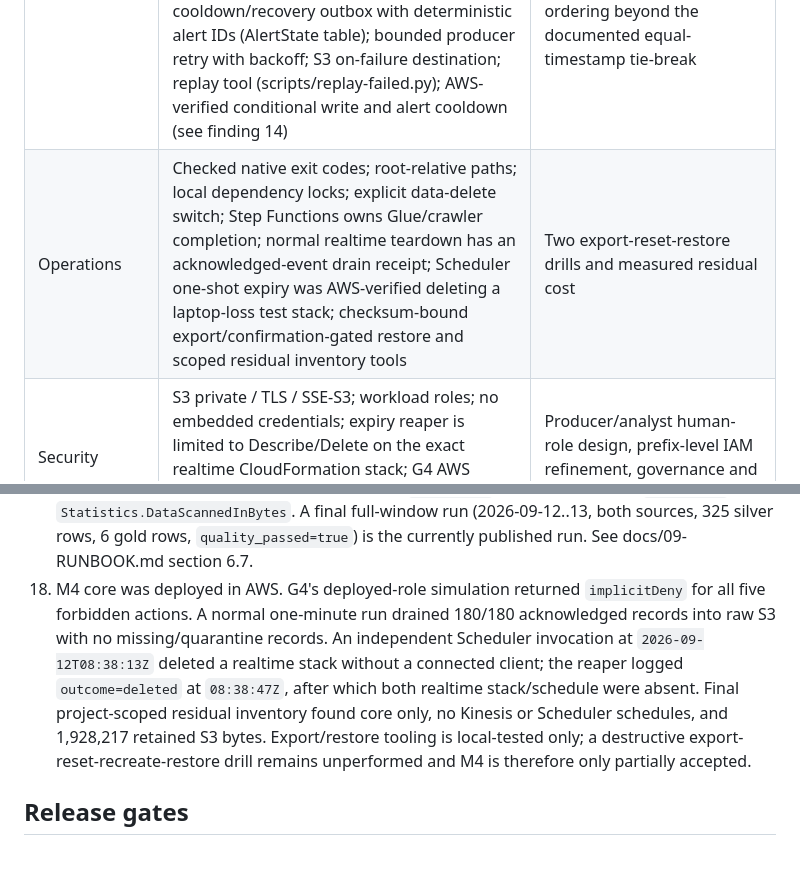
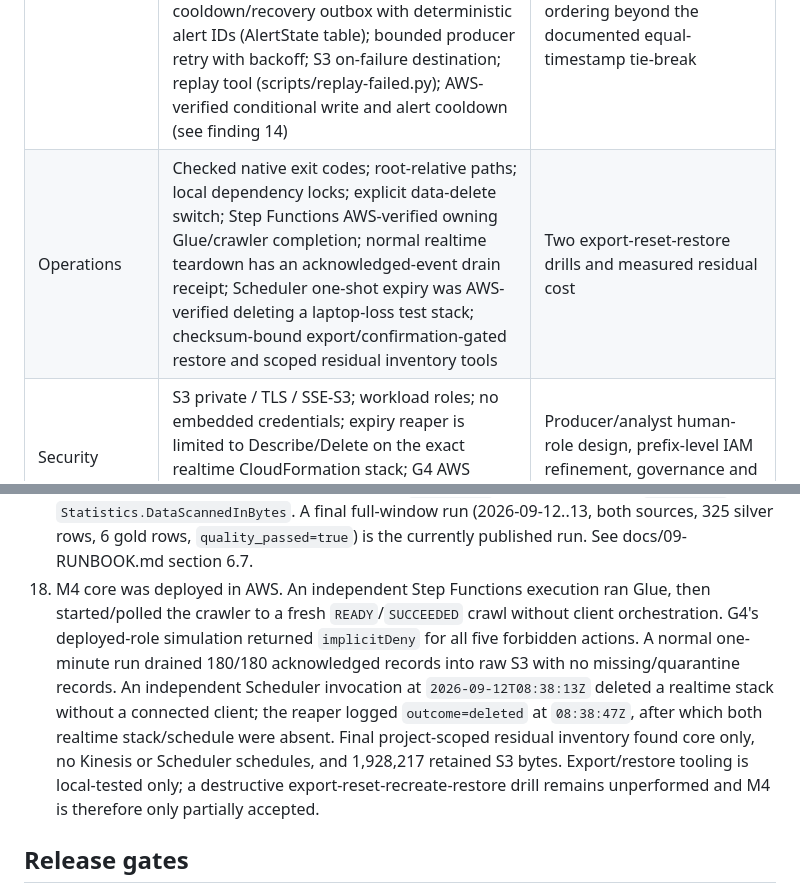
Before and after one commit to xuanquangIT/aws-oilfield-esp, a Markdown page: PROJECT-STATUS.md, 2 parts joined by grey strips. Drawn GitHub-style; blank space fills up the shorter version.

```diff
--- a/PROJECT-STATUS.md
+++ b/PROJECT-STATUS.md
@@ -13,7 +13,7 @@ This project will implement the complete closed-loop flow: historical CSV and re
 | Budget              | Project-tag-filtered USD 5 monthly budget; optional actual-spend emails at 50/100%                                                                                                                                                                                                                                                                                                                                                                                                                                                | Activate/verify the `Project` cost-allocation tag, supply email on each core deploy and verify delivery; never a hard cap                                             |
 | Batch               | M3 Glue job consumes a SHA-256 input manifest, unions/revalidates historical CSV + realtime JSON, joins versioned pump metadata, deduplicates stable event IDs, writes run-scoped staging and immutable silver/gold partitions, then advances an approved S3 publication pointer only after a quality report passes; wrapper creates a unique manifest/run ID and waits for crawler; all 5 AWS acceptance criteria verified (see finding 17)                                                                                      | Realtime-only-day backfill requires seeding a realtime record for that day under the current both-sources gate; gold is not crawled/cataloged (silver only)           |
 | Realtime            | Three pumps, two Lambda consumers; shared schema v1 validator with quarantine separation on ingest (src/contract.py); conditional/monotonic DynamoDB latest state keyed on event_id/timestamp, numeric DynamoDB types, raw history keyed by event_id; per-(pump, rule) alert cooldown/recovery outbox with deterministic alert IDs (AlertState table); bounded producer retry with backoff; S3 on-failure destination; replay tool (scripts/replay-failed.py); AWS-verified conditional write and alert cooldown (see finding 14) | Replay tool exercised only offline/dry-run so far, not against a live Kinesis on-failure payload; event-time ordering beyond the documented equal-timestamp tie-break |
-| Operations          | Checked native exit codes; root-relative paths; local dependency locks; explicit data-delete switch; Step Functions owns Glue/crawler completion; normal realtime teardown has an acknowledged-event drain receipt; Scheduler one-shot expiry was AWS-verified deleting a laptop-loss test stack; checksum-bound export/confirmation-gated restore and scoped residual inventory tools | Two export-reset-restore drills and measured residual cost                                                                                                             |
+| Operations          | Checked native exit codes; root-relative paths; local dependency locks; explicit data-delete switch; Step Functions AWS-verified owning Glue/crawler completion; normal realtime teardown has an acknowledged-event drain receipt; Scheduler one-shot expiry was AWS-verified deleting a laptop-loss test stack; checksum-bound export/confirmation-gated restore and scoped residual inventory tools | Two export-reset-restore drills and measured residual cost                                                                                                             |
 | Security            | S3 private / TLS / SSE-S3; workload roles; no embedded credentials; expiry reaper is limited to Describe/Delete on the exact realtime CloudFormation stack; G4 AWS simulation returned deny for five forbidden workload-role actions | Producer/analyst human-role design, prefix-level IAM refinement, governance and audit evidence                                                                        |
 | Learning            | All 17 DEA-C01 task groups mapped to project exercises or extension labs                                                                                                                                                                                                                                                                                                                                                                                                                                                          | Completing the matrix is not the same as passing the exam or implementing all skills                                                                                  |
 | Consumer experience | Dashboard contract, optional hosted profile, acceptance targets, evidence schema and customer storyboard                                                                                                                                                                                                                                                                                                                                                                                                                          | Local dashboard code, real latest-state/KPI consumption, integrated report, successful live rehearsal, controlled recovery and recorded incremental usage             |
@@ -38,7 +38,7 @@ This project will implement the complete closed-loop flow: historical CSV and re
 15. M3 had only a CSV overwrite path, so it could not reconcile archived realtime records or protect a prior publication. The replacement accepts a checksum-bound manifest and distinct publication run ID, revalidates both raw sources through `contract.py`, preserves provenance, fail-closes conflicting event IDs, records input accounting/quality output, writes immutable partitions and updates `curated/publication/current.json` only after quality passes. Pure offline tests cover manifest stability and duplicate/conflict accounting; Glue/Athena behavior is not yet AWS-verified.
 16. First M3 AWS launch exposed two integration faults: overlapping `BucketDeployment` prefixes pruned Glue's extra contract file, and a positional CSV schema shifted historical fields after optional realtime-only columns. One script deployment now owns `scripts/`; historical CSV is projected/cast by header name; publication requires accepted rows from both source kinds. The failed/one-source run is not M3 acceptance evidence.
 17. M3's exit gate (docs/06-DELIVERY-AND-LEARNING.md) required five AWS proofs; all five are now verified with real runs. (1) Mixed sources: a corrected run's quality report showed `historical_silver_rows=72` and `realtime_silver_rows=180` together, `quality_passed=true`. (2) Accounting balances: `unexplained_rows=0` with `accounted_rows == input_rows` (684) on every passing run. (3) Deterministic rerun: replaying the exact same frozen manifest (`m3-manifest-d22b7b3bf40c47abb60ce9d4edc46dcb`) in a second independent Glue run produced an identical `canonical_data_sha256` (`9bbba6f0...ad3e05`) and identical counts. (4) Isolated backfill: after publishing 2026-09-12, a backfill run for the unrelated day 2026-09-13 left the 2026-09-12 Parquet object's S3 ETag and size byte-for-byte unchanged, while writing its own new `publication_run_id` partition (immutable run-scoped output, never overwritten). (5) Partition pruning: an Athena query against the crawled `silver` table scanned 7,351 bytes with no predicate versus 632 bytes (~91% less) with an `event_date` predicate, both via `AWS/Athena` `Statistics.DataScannedInBytes`. A final full-window run (2026-09-12..13, both sources, 325 silver rows, 6 gold rows, `quality_passed=true`) is the currently published run. See docs/09-RUNBOOK.md section 6.7.
-18. M4 core was deployed in AWS. G4's deployed-role simulation returned `implicitDeny` for all five forbidden actions. A normal one-minute run drained 180/180 acknowledged records into raw S3 with no missing/quarantine records. An independent Scheduler invocation at `2026-09-12T08:38:13Z` deleted a realtime stack without a connected client; the reaper logged `outcome=deleted` at `08:38:47Z`, after which both realtime stack/schedule were absent. Final project-scoped residual inventory found core only, no Kinesis or Scheduler schedules, and 1,928,217 retained S3 bytes. Export/restore tooling is local-tested only; a destructive export-reset-recreate-restore drill remains unperformed and M4 is therefore only partially accepted.
+18. M4 core was deployed in AWS. An independent Step Functions execution ran Glue, then started/polled the crawler to a fresh `READY`/`SUCCEEDED` crawl without client orchestration. G4's deployed-role simulation returned `implicitDeny` for all five forbidden actions. A normal one-minute run drained 180/180 acknowledged records into raw S3 with no missing/quarantine records. An independent Scheduler invocation at `2026-09-12T08:38:13Z` deleted a realtime stack without a connected client; the reaper logged `outcome=deleted` at `08:38:47Z`, after which both realtime stack/schedule were absent. Final project-scoped residual inventory found core only, no Kinesis or Scheduler schedules, and 1,928,217 retained S3 bytes. Export/restore tooling is local-tested only; a destructive export-reset-recreate-restore drill remains unperformed and M4 is therefore only partially accepted.
 
 ## Release gates
 
```
Also changed, not shown: CHANGELOG.md (+1 -0 lines), docs/09-RUNBOOK.md (+1 -1 lines).
